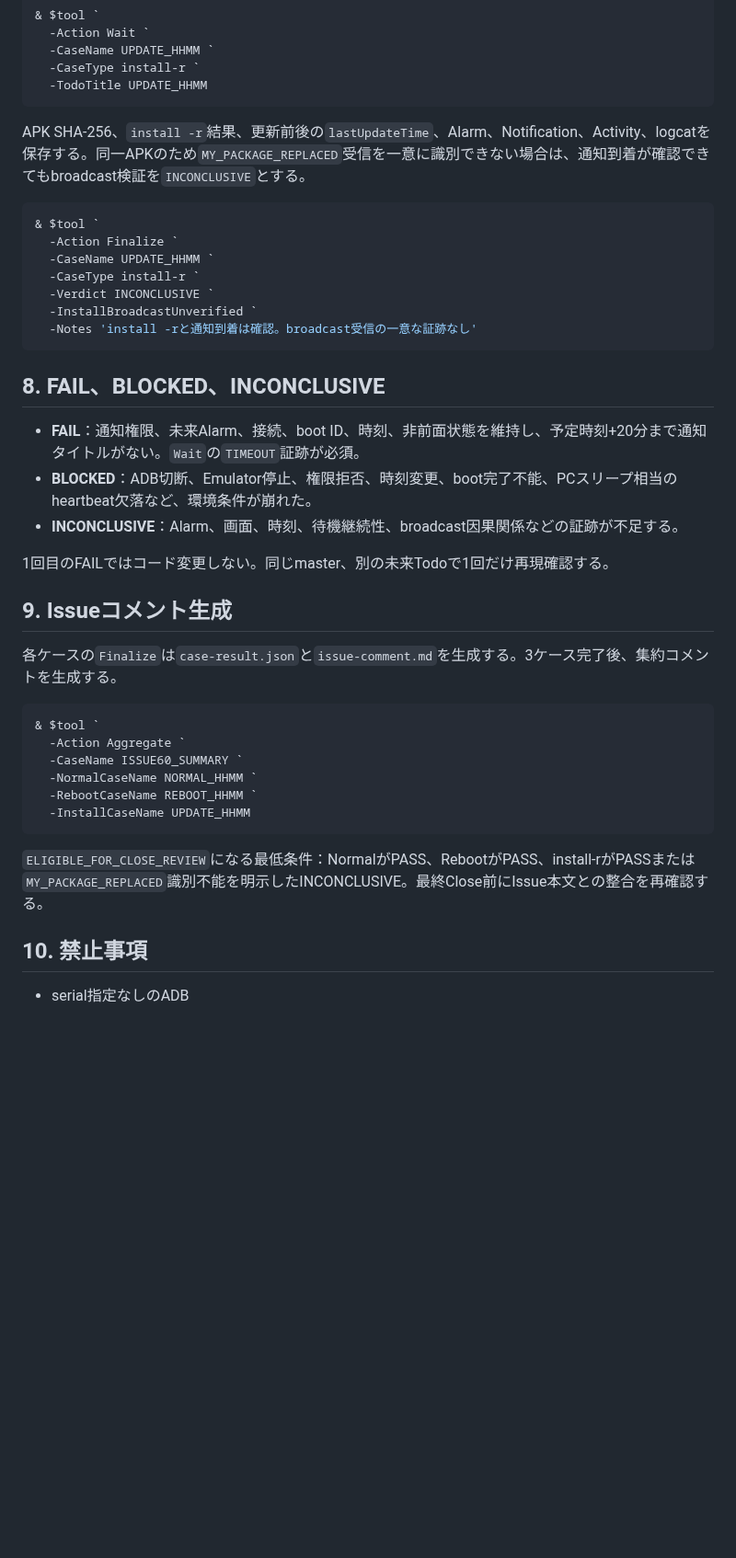
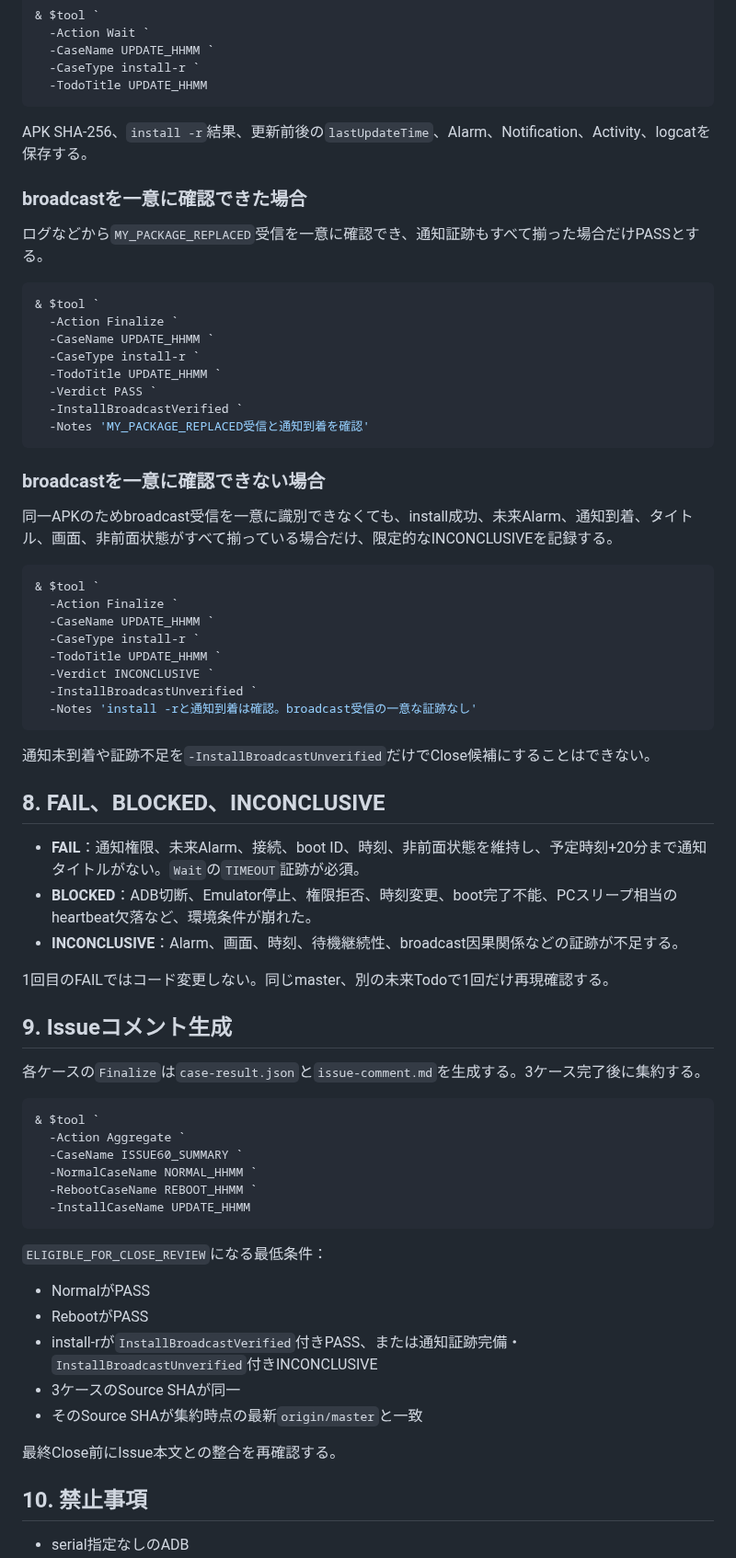
Before and after one commit to neoenox/ashita-motsumono, a Markdown page: docs/ISSUE60_ANDROID_EMULATOR_VALIDATION.md, the part around one of its changes. Shown at 92% size. Drawn GitHub-style; blank space fills up the shorter version.

Commit message:
docs: document verified install and source gates

````diff
--- a/docs/ISSUE60_ANDROID_EMULATOR_VALIDATION.md
+++ b/docs/ISSUE60_ANDROID_EMULATOR_VALIDATION.md
@@ -200,17 +204,39 @@ Rebootケースの後に進む。
   -TodoTitle UPDATE_HHMM
 ```
 
-APK SHA-256、`install -r`結果、更新前後の`lastUpdateTime`、Alarm、Notification、Activity、logcatを保存する。同一APKのため`MY_PACKAGE_REPLACED`受信を一意に識別できない場合は、通知到着が確認できてもbroadcast検証を`INCONCLUSIVE`とする。
+APK SHA-256、`install -r`結果、更新前後の`lastUpdateTime`、Alarm、Notification、Activity、logcatを保存する。
+
+### broadcastを一意に確認できた場合
+
+ログなどから`MY_PACKAGE_REPLACED`受信を一意に確認でき、通知証跡もすべて揃った場合だけPASSとする。
 
 ```powershell
 & $tool `
   -Action Finalize `
   -CaseName UPDATE_HHMM `
   -CaseType install-r `
+  -TodoTitle UPDATE_HHMM `
+  -Verdict PASS `
+  -InstallBroadcastVerified `
+  -Notes 'MY_PACKAGE_REPLACED受信と通知到着を確認'
+```
+
+### broadcastを一意に確認できない場合
+
+同一APKのためbroadcast受信を一意に識別できなくても、install成功、未来Alarm、通知到着、タイトル、画面、非前面状態がすべて揃っている場合だけ、限定的なINCONCLUSIVEを記録する。
+
+```powershell
+& $tool `
+  -Action Finalize `
+  -CaseName UPDATE_HHMM `
+  -CaseType install-r `
+  -TodoTitle UPDATE_HHMM `
   -Verdict INCONCLUSIVE `
   -InstallBroadcastUnverified `
   -Notes 'install -rと通知到着は確認。broadcast受信の一意な証跡なし'
 ```
+
+通知未到着や証跡不足を`-InstallBroadcastUnverified`だけでClose候補にすることはできない。
 
 ## 8. FAIL、BLOCKED、INCONCLUSIVE
 
@@ -222,7 +248,7 @@ APK SHA-256、`install -r`結果、更新前後の`lastUpdateTime`、Alarm、Not
 
 ## 9. Issueコメント生成
 
-各ケースの`Finalize`は`case-result.json`と`issue-comment.md`を生成する。3ケース完了後、集約コメントを生成する。
+各ケースの`Finalize`は`case-result.json`と`issue-comment.md`を生成する。3ケース完了後に集約する。
 
 ```powershell
 & $tool `
@@ -233,7 +259,15 @@ APK SHA-256、`install -r`結果、更新前後の`lastUpdateTime`、Alarm、Not
   -InstallCaseName UPDATE_HHMM
 ```
 
-`ELIGIBLE_FOR_CLOSE_REVIEW`になる最低条件：NormalがPASS、RebootがPASS、install-rがPASSまたは`MY_PACKAGE_REPLACED`識別不能を明示したINCONCLUSIVE。最終Close前にIssue本文との整合を再確認する。
+`ELIGIBLE_FOR_CLOSE_REVIEW`になる最低条件：
+
+- NormalがPASS
+- RebootがPASS
+- install-rが`InstallBroadcastVerified`付きPASS、または通知証跡完備・`InstallBroadcastUnverified`付きINCONCLUSIVE
+- 3ケースのSource SHAが同一
+- そのSource SHAが集約時点の最新`origin/master`と一致
+
+最終Close前にIssue本文との整合を再確認する。
 
 ## 10. 禁止事項
 
````
Also changed, not shown: other parts of docs/ISSUE60_ANDROID_EMULATOR_VALIDATION.md (+15 -11 lines).
